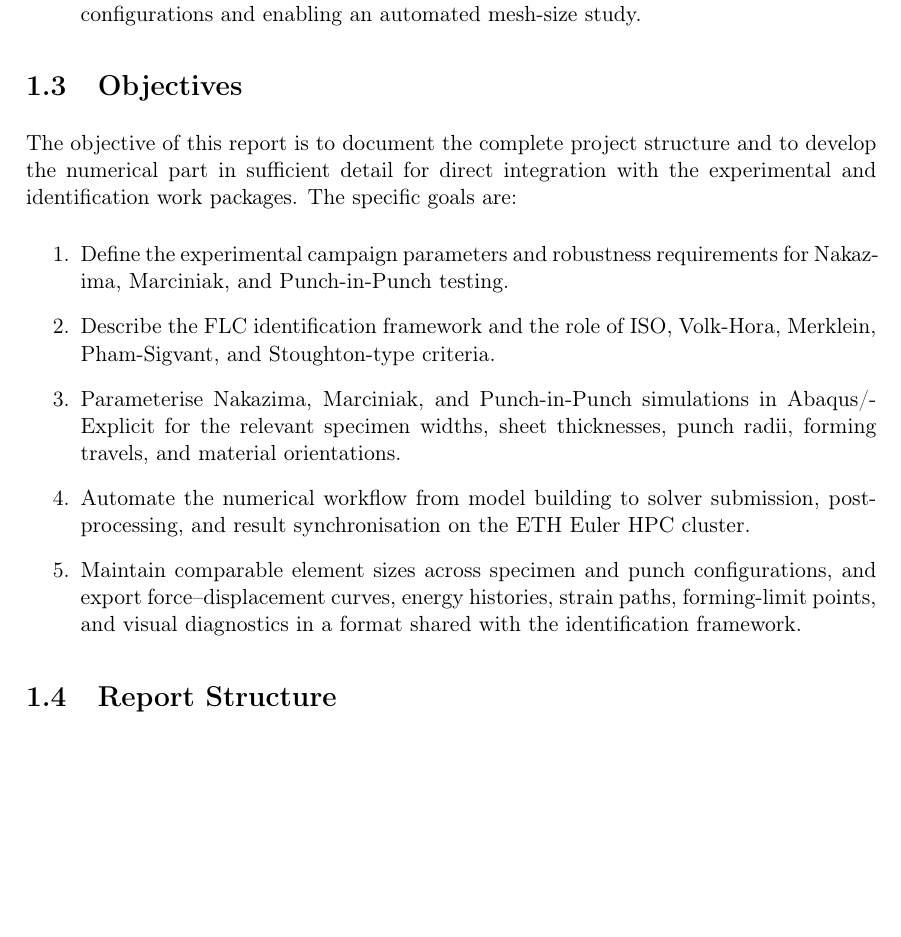
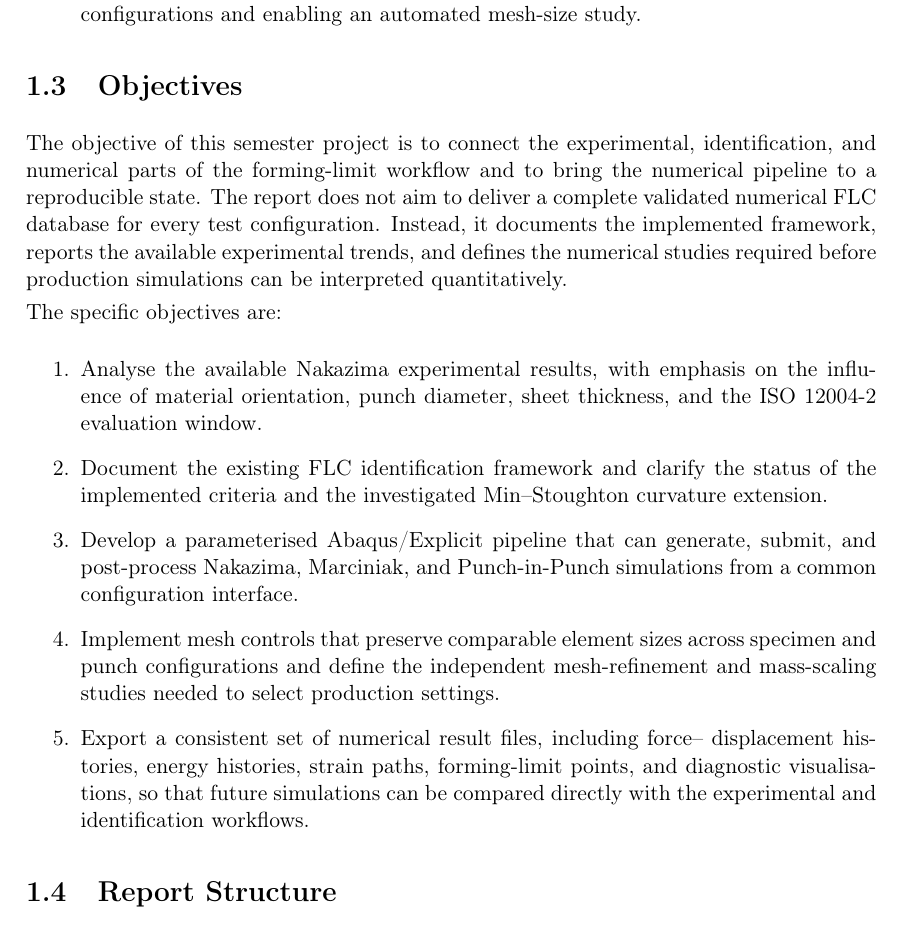
Before and after one commit to andrecruzf/AbaqusProject, a LaTeX thesis (report/Report.tex, which reads report/chapters/introduction.tex): part of page 12 of 49 before the commit and part of page 12 of 50 after it, cut so that both start at the same text, the shorter picture padded with empty space. Compiled offline with pdfLaTeX.

Commit message:
Rewrite report objectives

```diff
--- a/report/chapters/introduction.tex
+++ b/report/chapters/introduction.tex
@@ -20,16 +20,33 @@ This work is part of the project \textit{Towards Robust Forming Limit Curve Iden
 
 \section{Objectives}
 
-The objective of this report is to document the complete project structure and
-to develop the numerical part in sufficient detail for direct integration with
-the experimental and identification work packages. The specific goals are:
+The objective of this semester project is to connect the experimental,
+identification, and numerical parts of the forming-limit workflow and to bring
+the numerical pipeline to a reproducible state. The report does not aim to
+deliver a complete validated numerical FLC database for every test
+configuration. Instead, it documents the implemented framework, reports the
+available experimental trends, and defines the numerical studies required before
+production simulations can be interpreted quantitatively.
+
+The specific objectives are:
 
 \begin{enumerate}
-  \item Define the experimental campaign parameters and robustness requirements for Nakazima, Marciniak, and Punch-in-Punch testing.
-  \item Describe the FLC identification framework and the role of ISO, Volk-Hora, Merklein, Pham-Sigvant, and Stoughton-type criteria.
-  \item Parameterise Nakazima, Marciniak, and Punch-in-Punch simulations in Abaqus/Explicit for the relevant specimen widths, sheet thicknesses, punch radii, forming travels, and material orientations.
-  \item Automate the numerical workflow from model building to solver submission, post-processing, and result synchronisation on the ETH Euler HPC cluster.
-  \item Maintain comparable element sizes across specimen and punch configurations, and export force--displacement curves, energy histories, strain paths, forming-limit points, and visual diagnostics in a format shared with the identification framework.
+  \item Analyse the available Nakazima experimental results, with emphasis on
+  the influence of material orientation, punch diameter, sheet thickness, and
+  the ISO~12004-2 evaluation window.
+  \item Document the existing FLC identification framework and clarify the
+  status of the implemented criteria and the investigated Min--Stoughton
+  curvature extension.
+  \item Develop a parameterised Abaqus/Explicit pipeline that can generate,
+  submit, and post-process Nakazima, Marciniak, and Punch-in-Punch simulations
+  from a common configuration interface.
+  \item Implement mesh controls that preserve comparable element sizes across
+  specimen and punch configurations and define the independent mesh-refinement
+  and mass-scaling studies needed to select production settings.
+  \item Export a consistent set of numerical result files, including force--
+  displacement histories, energy histories, strain paths, forming-limit points,
+  and diagnostic visualisations, so that future simulations can be compared
+  directly with the experimental and identification workflows.
 \end{enumerate}
 
 \section{Report Structure}
```
